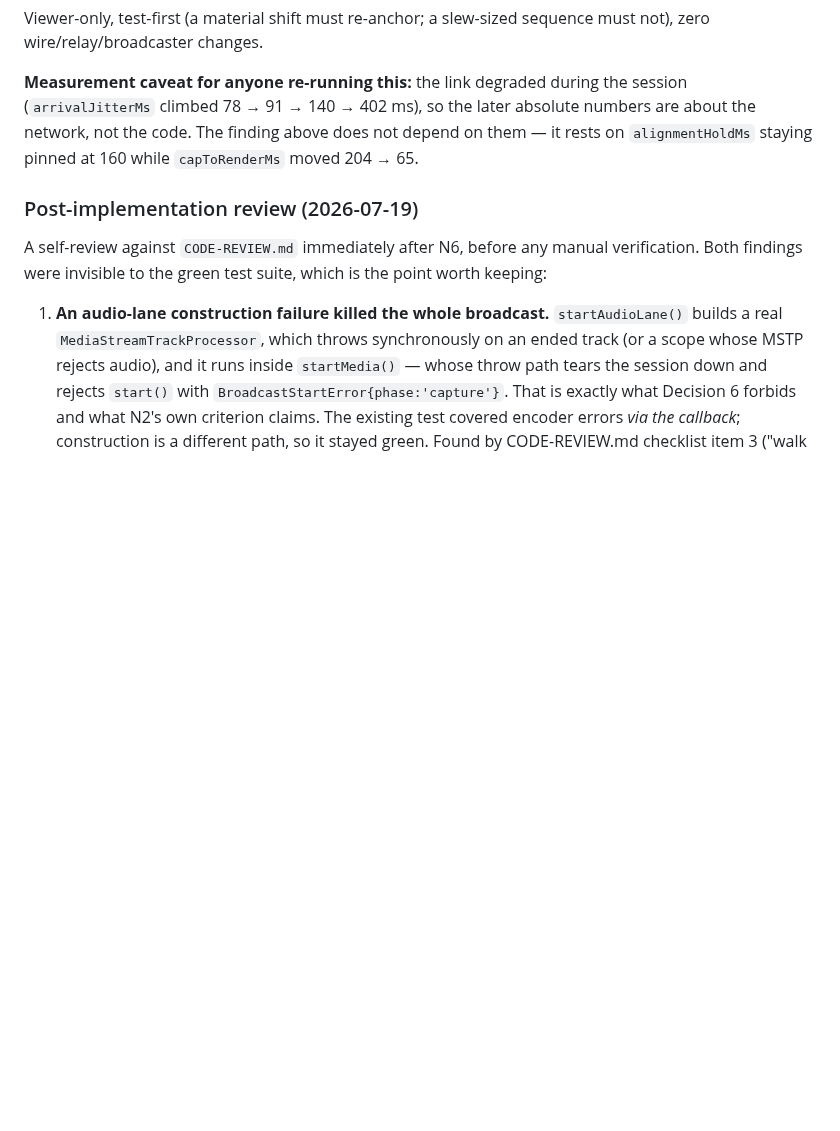
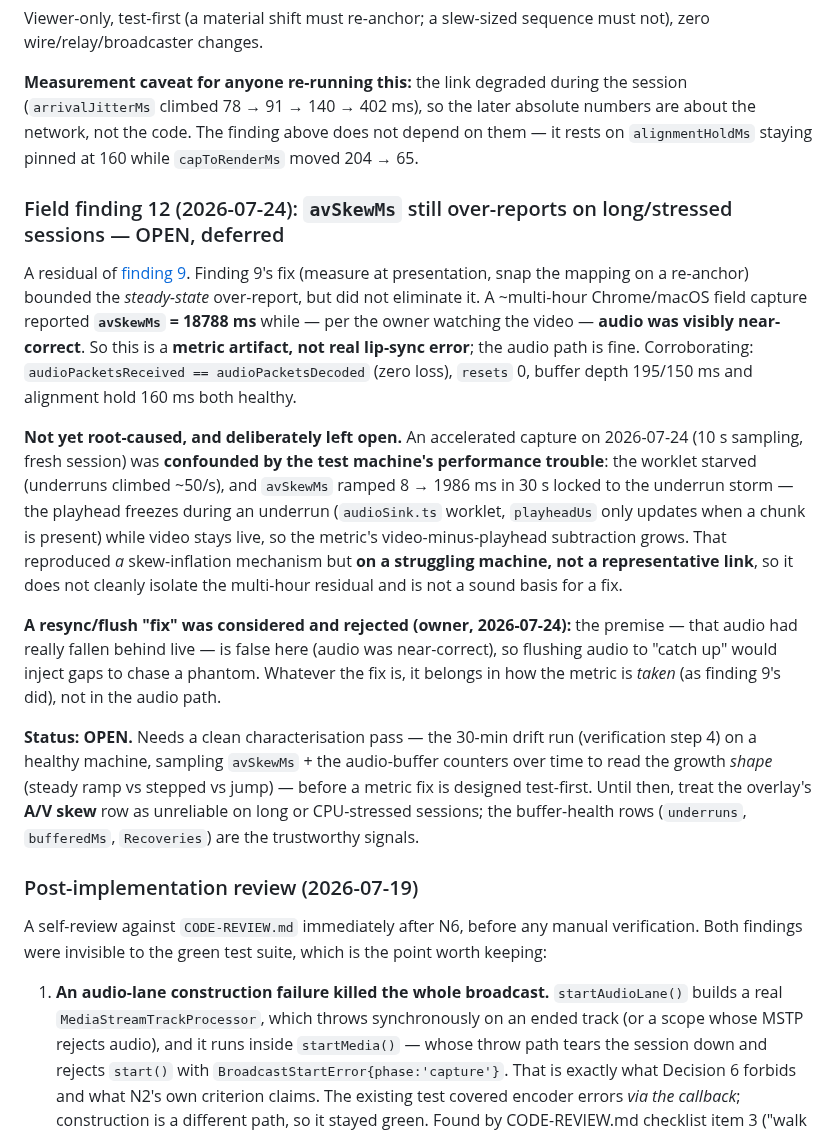
Before and after one commit to Tuhis/gawk, a Markdown page: docs/20-system-audio.md, the part around one of its changes. Rendered like a GitHub page; blank space fills up the shorter version.

```diff
--- a/docs/20-system-audio.md
+++ b/docs/20-system-audio.md
@@ -1191,6 +1222,16 @@ absolute numbers are about the network, not the code. The finding above does not
 depend on them — it rests on `alignmentHoldMs` staying pinned at 160 while
 `capToRenderMs` moved 204 → 65.
 
+### Field finding 12 (2026-07-24): `avSkewMs` still over-reports on long/stressed sessions — OPEN, deferred
+
+A residual of [finding 9](#field-finding-9-2026-07-23-avskewms-measured-buffering-depth--estimator-lag-not-lip-sync). Finding 9's fix (measure at presentation, snap the mapping on a re-anchor) bounded the *steady-state* over-report, but did not eliminate it. A ~multi-hour Chrome/macOS field capture reported **`avSkewMs` = 18788 ms** while — per the owner watching the video — **audio was visibly near-correct**. So this is a **metric artifact, not real lip-sync error**; the audio path is fine. Corroborating: `audioPacketsReceived == audioPacketsDecoded` (zero loss), `resets` 0, buffer depth 195/150 ms and alignment hold 160 ms both healthy.
+
+**Not yet root-caused, and deliberately left open.** An accelerated capture on 2026-07-24 (10 s sampling, fresh session) was **confounded by the test machine's performance trouble**: the worklet starved (underruns climbed ~50/s), and `avSkewMs` ramped 8 → 1986 ms in 30 s locked to the underrun storm — the playhead freezes during an underrun (`audioSink.ts` worklet, `playheadUs` only updates when a chunk is present) while video stays live, so the metric's video-minus-playhead subtraction grows. That reproduced *a* skew-inflation mechanism but **on a struggling machine, not a representative link**, so it does not cleanly isolate the multi-hour residual and is not a sound basis for a fix.
+
+**A resync/flush "fix" was considered and rejected (owner, 2026-07-24):** the premise — that audio had really fallen behind live — is false here (audio was near-correct), so flushing audio to "catch up" would inject gaps to chase a phantom. Whatever the fix is, it belongs in how the metric is *taken* (as finding 9's did), not in the audio path.
+
+**Status: OPEN.** Needs a clean characterisation pass — the 30-min drift run (verification step 4) on a healthy machine, sampling `avSkewMs` + the audio-buffer counters over time to read the growth *shape* (steady ramp vs stepped vs jump) — before a metric fix is designed test-first. Until then, treat the overlay's **A/V skew** row as unreliable on long or CPU-stressed sessions; the buffer-health rows (`underruns`, `bufferedMs`, `Recoveries`) are the trustworthy signals.
+
 ### Post-implementation review (2026-07-19)
 
 A self-review against `CODE-REVIEW.md` immediately after N6, before any
```
Also changed, not shown: other parts of docs/20-system-audio.md (+40 -9 lines), ROADMAP.md (+1 -1 lines).
